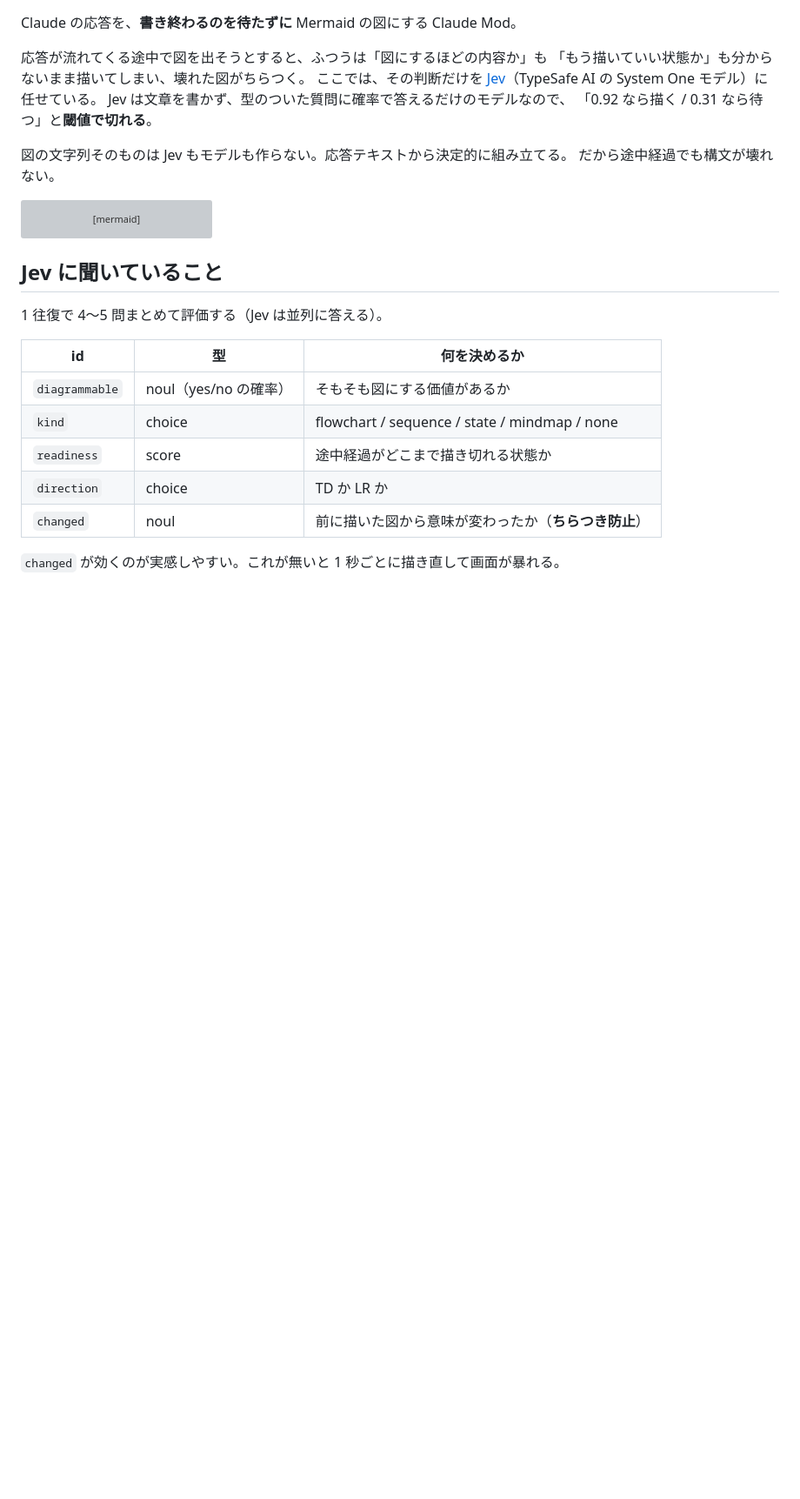
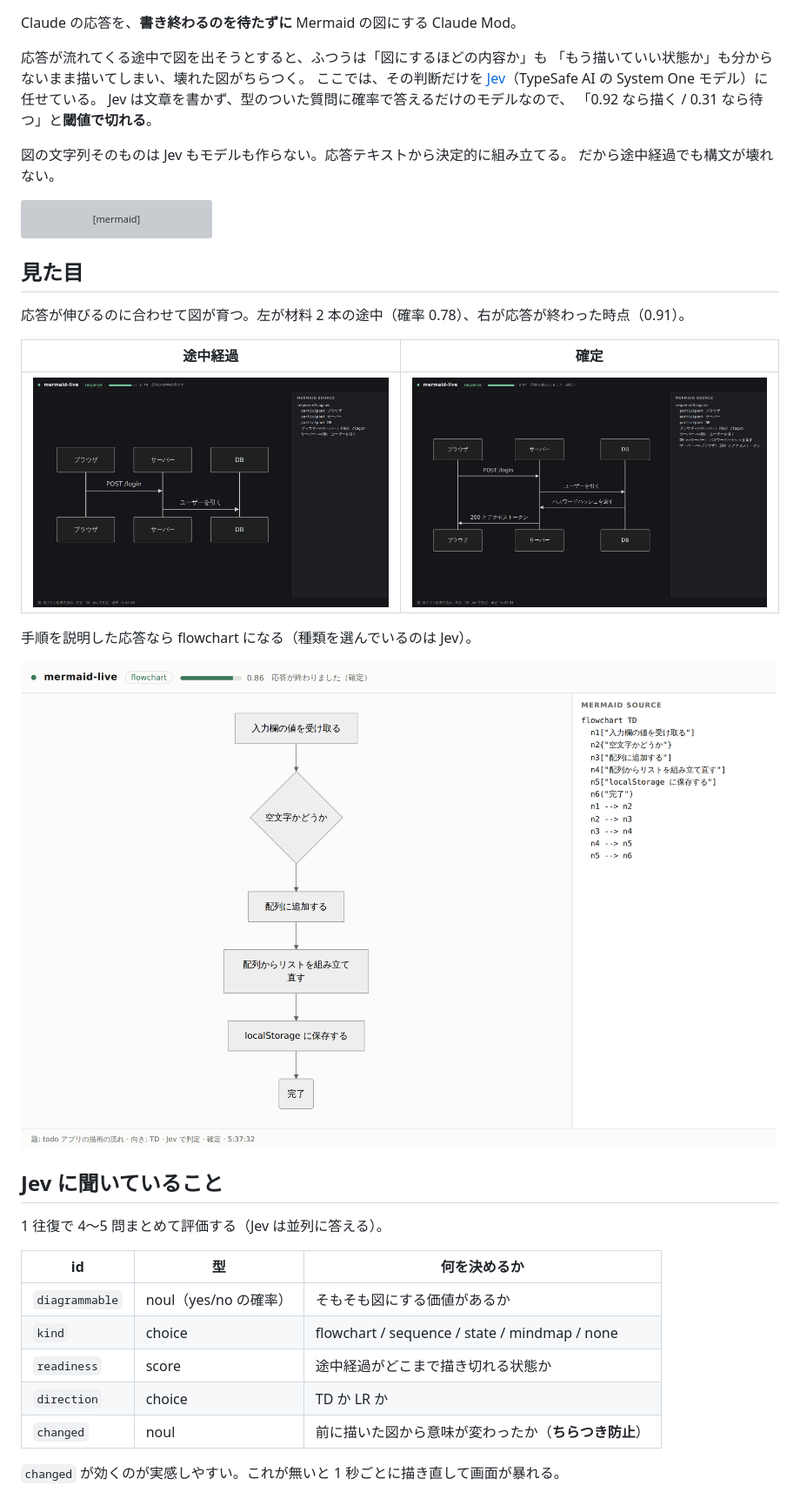
Before and after one commit to vivi-0124/me, a Markdown page: mermaid-live/README.md, the part around the change. Shown at 87% size. Rendered like a GitHub page; pictures changed too: mermaid-live/docs/viewer-flowchart.png (added), mermaid-live/docs/viewer-partial.png (added), mermaid-live/docs/viewer-sequence.png (added); blank space fills up the shorter version; grey boxes are pictures that could not be loaded.

````diff
--- a/mermaid-live/README.md
+++ b/mermaid-live/README.md
@@ -21,6 +21,18 @@ flowchart LR
   F --> G["ブラウザのビューア<br/>(SSE で即反映)"]
   D --> H["入力欄の上の帯<br/>判定と確率を表示"]
 ```
+
+## 見た目
+
+応答が伸びるのに合わせて図が育つ。左が材料 2 本の途中（確率 0.78）、右が応答が終わった時点（0.91）。
+
+| 途中経過 | 確定 |
+|---|---|
+| ![途中経過のビューア](docs/viewer-partial.png) | ![確定したビューア](docs/viewer-sequence.png) |
+
+手順を説明した応答なら flowchart になる（種類を選んでいるのは Jev）。
+
+![flowchart のビューア](docs/viewer-flowchart.png)
 
 ## Jev に聞いていること
 
````
Also changed, not shown: 1 other file.
